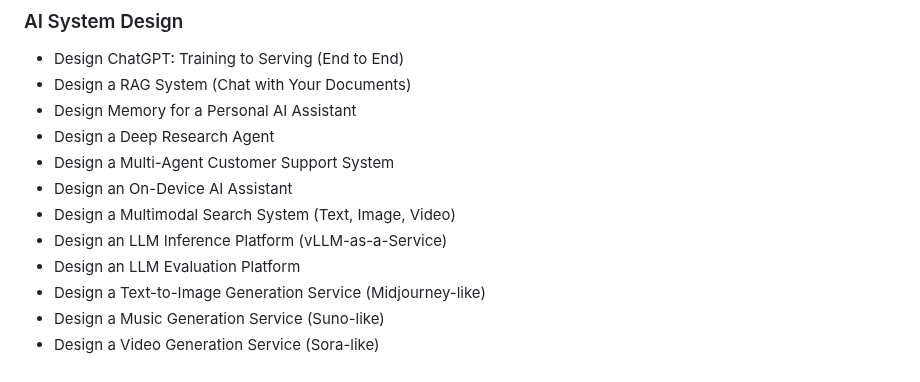
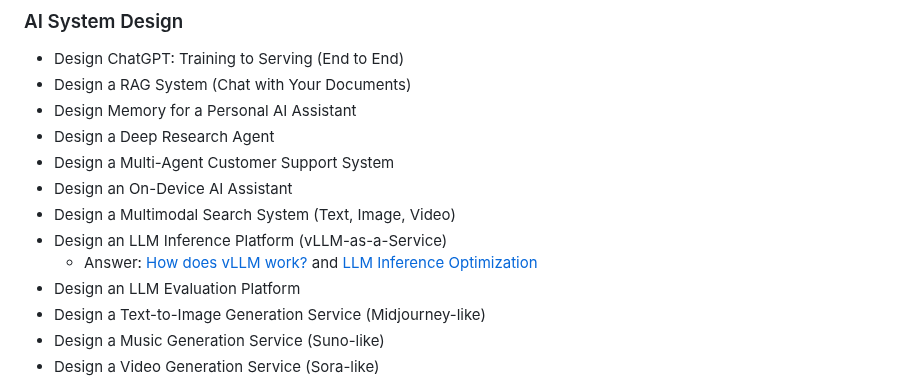
Before and after one commit to ssuvorin/ai-engineering-interview-prep, a Markdown page: README.md, the part around the change. GitHub-like rendering.

```diff
--- a/README.md
+++ b/README.md
@@ -399,6 +399,7 @@ Learn about the LLM, RAG, MCP, Agent, Fine-tuning & Quantization: [AI Engineerin
 - Design an On-Device AI Assistant
 - Design a Multimodal Search System (Text, Image, Video)
 - Design an LLM Inference Platform (vLLM-as-a-Service)
+    - Answer: [How does vLLM work?](https://outcomeschool.com/blog/how-does-vllm-work) and [LLM Inference Optimization](https://outcomeschool.com/blog/llm-inference-optimization)
 - Design an LLM Evaluation Platform
 - Design a Text-to-Image Generation Service (Midjourney-like)
 - Design a Music Generation Service (Suno-like)
```
